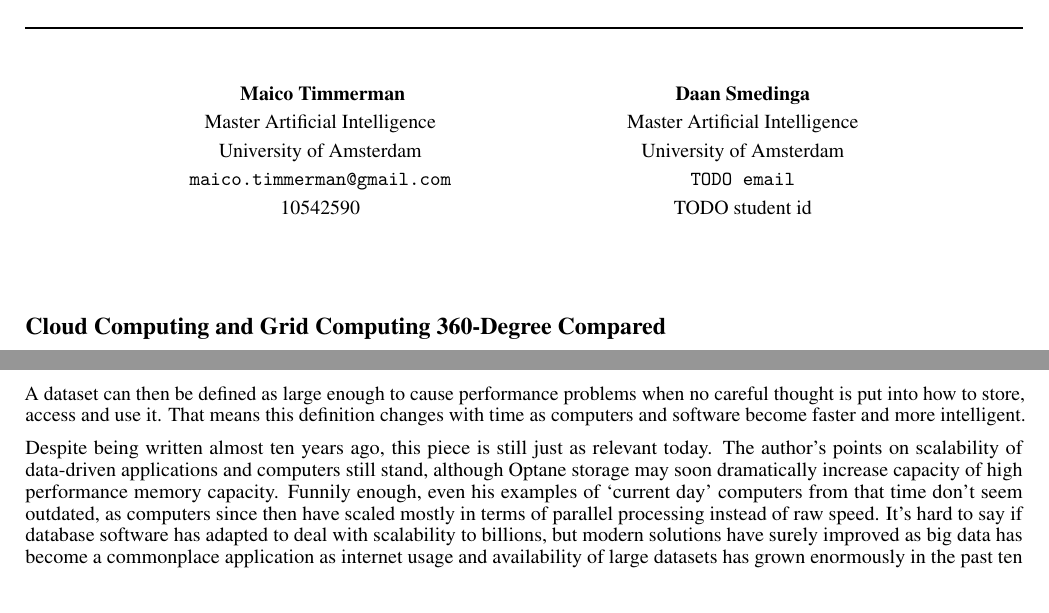
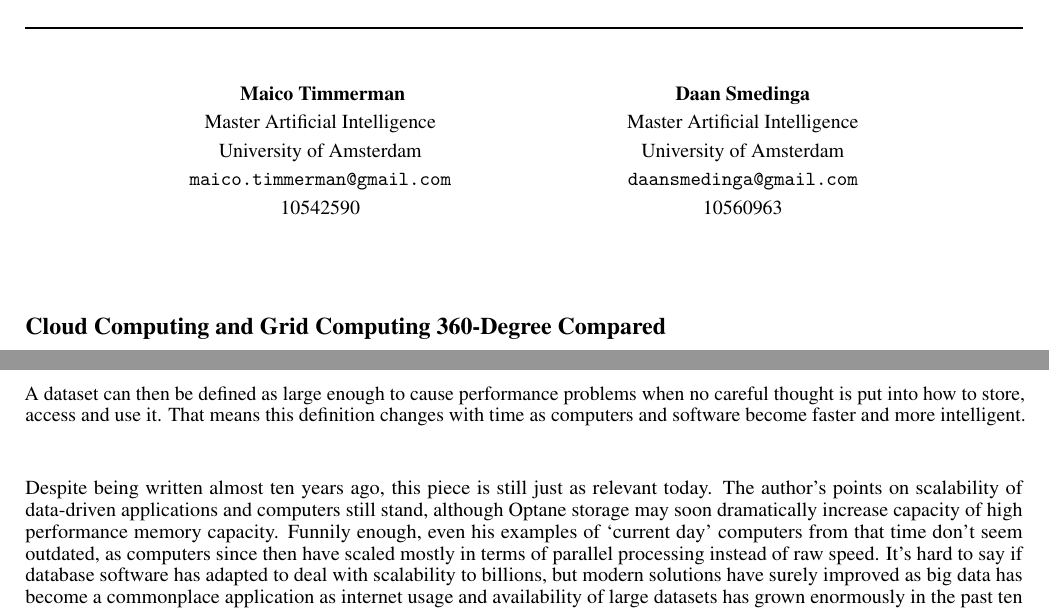
Before and after one commit to MaicoTimmerman/uva_high_performance_computing, a LaTeX document (reading_report/nips_2018.tex): two parts of pages 1 and 2 of 2, joined at a grey line, cut so that both start at the same text. Compiled offline with pdfLaTeX.

Commit message:
Add student number and vspace

```diff
--- a/reading_report/nips_2018.tex
+++ b/reading_report/nips_2018.tex
@@ -67,8 +67,8 @@
   Daan Smedinga\\
   Master Artificial Intelligence\\
   University of Amsterdam\\
-  \texttt{TODO email}\\
-  TODO student id
+  \texttt{daansmedinga@gmail.com}\\
+  10560963
 }
 
 \begin{document}
@@ -223,7 +223,7 @@ when no careful thought is put into how to store, access and use it. That means
 this definition changes with time as computers and software become faster and
 more intelligent.
 
-
+\vspace{2em}
 
 Despite being written almost ten years ago, this piece is still just as relevant
 today. The author’s points on scalability of data-driven applications and
```
